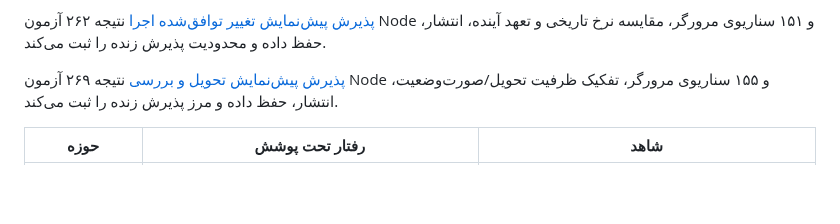
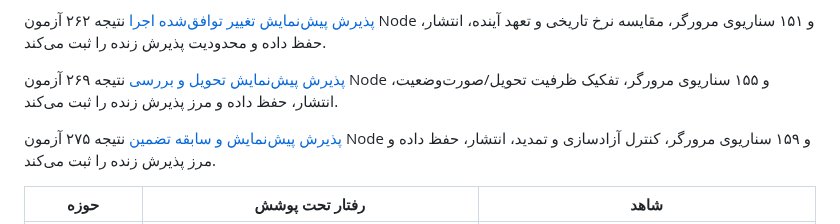
Before and after one commit to SeyediDev/NeoContract, a Markdown page: docs/COVERAGE.md, the part around the change. Drawn GitHub-style; blank space fills up the shorter version.

Commit message:
docs: record verified execution guarantee release

```diff
--- a/docs/COVERAGE.md
+++ b/docs/COVERAGE.md
@@ -43,6 +43,10 @@
 
 [پذیرش پیش‌نمایش تحویل و بررسی](RELEASE-2026-10-24-EXECUTION-DELIVERY.md)
 نتیجه ۲۶۹ آزمون Node و ۱۵۵ سناریوی مرورگر، تفکیک ظرفیت تحویل/صورت‌وضعیت،
+انتشار، حفظ داده و مرز پذیرش زنده را ثبت می‌کند.
+
+[پذیرش پیش‌نمایش و سابقه تضمین](RELEASE-2026-10-24-EXECUTION-GUARANTEE.md)
+نتیجه ۲۷۵ آزمون Node و ۱۵۹ سناریوی مرورگر، کنترل آزادسازی و تمدید،
 انتشار، حفظ داده و مرز پذیرش زنده را ثبت می‌کند.
 
 | حوزه | رفتار تحت پوشش | شاهد |
```
Also changed, not shown: docs/RELEASE-2026-10-24-EXECUTION-GUARANTEE.md (added, +86 -0 lines).
